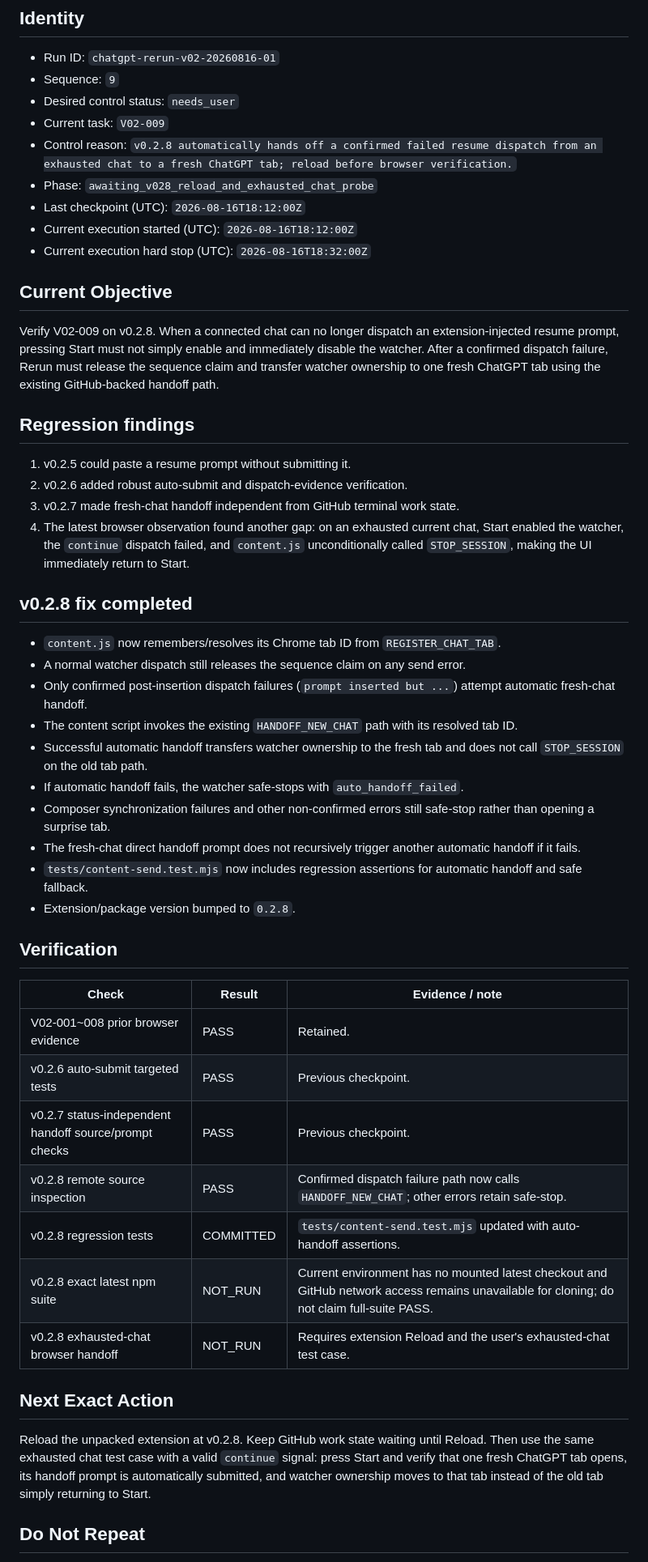
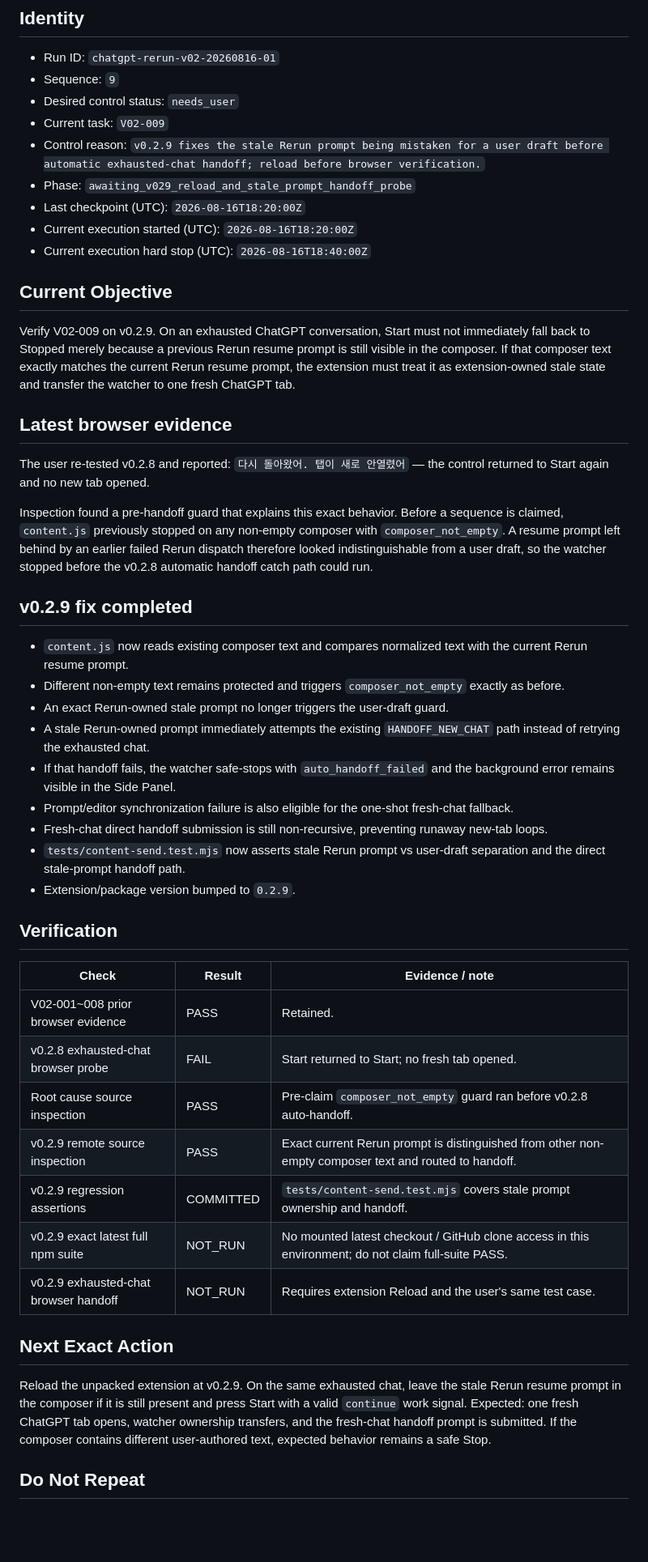
Before and after one commit to Kaetaeru/chatgpt-rerun-extension, a Markdown page: .chatgpt-rerun/STATE.md, the part around one of its changes. Shown at 81% size. GitHub-like rendering; blank space fills up the shorter version.

Commit message:
docs: checkpoint V02-009 at v0.2.9

```diff
--- a/.chatgpt-rerun/STATE.md
+++ b/.chatgpt-rerun/STATE.md
@@ -6,51 +6,49 @@
 - Sequence: `9`
 - Desired control status: `needs_user`
 - Current task: `V02-009`
-- Control reason: `v0.2.8 automatically hands off a confirmed failed resume dispatch from an exhausted chat to a fresh ChatGPT tab; reload before browser verification.`
-- Phase: `awaiting_v028_reload_and_exhausted_chat_probe`
-- Last checkpoint (UTC): `2026-08-16T18:12:00Z`
-- Current execution started (UTC): `2026-08-16T18:12:00Z`
-- Current execution hard stop (UTC): `2026-08-16T18:32:00Z`
+- Control reason: `v0.2.9 fixes the stale Rerun prompt being mistaken for a user draft before automatic exhausted-chat handoff; reload before browser verification.`
+- Phase: `awaiting_v029_reload_and_stale_prompt_handoff_probe`
+- Last checkpoint (UTC): `2026-08-16T18:20:00Z`
+- Current execution started (UTC): `2026-08-16T18:20:00Z`
+- Current execution hard stop (UTC): `2026-08-16T18:40:00Z`
 
 ## Current Objective
 
-Verify V02-009 on v0.2.8. When a connected chat can no longer dispatch an extension-injected resume prompt, pressing Start must not simply enable and immediately disable the watcher. After a confirmed dispatch failure, Rerun must release the sequence claim and transfer watcher ownership to one fresh ChatGPT tab using the existing GitHub-backed handoff path.
+Verify V02-009 on v0.2.9. On an exhausted ChatGPT conversation, Start must not immediately fall back to Stopped merely because a previous Rerun resume prompt is still visible in the composer. If that composer text exactly matches the current Rerun resume prompt, the extension must treat it as extension-owned stale state and transfer the watcher to one fresh ChatGPT tab.
 
-## Regression findings
+## Latest browser evidence
 
-1. v0.2.5 could paste a resume prompt without submitting it.
-2. v0.2.6 added robust auto-submit and dispatch-evidence verification.
-3. v0.2.7 made fresh-chat handoff independent from GitHub terminal work state.
-4. The latest browser observation found another gap: on an exhausted current chat, Start enabled the watcher, the `continue` dispatch failed, and `content.js` unconditionally called `STOP_SESSION`, making the UI immediately return to Start.
+The user re-tested v0.2.8 and reported: `다시 돌아왔어. 탭이 새로 안열렸어` — the control returned to Start again and no new tab opened.
 
-## v0.2.8 fix completed
+Inspection found a pre-handoff guard that explains this exact behavior. Before a sequence is claimed, `content.js` previously stopped on any non-empty composer with `composer_not_empty`. A resume prompt left behind by an earlier failed Rerun dispatch therefore looked indistinguishable from a user draft, so the watcher stopped before the v0.2.8 automatic handoff catch path could run.
 
-- `content.js` now remembers/resolves its Chrome tab ID from `REGISTER_CHAT_TAB`.
-- A normal watcher dispatch still releases the sequence claim on any send error.
-- Only confirmed post-insertion dispatch failures (`prompt inserted but ...`) attempt automatic fresh-chat handoff.
-- The content script invokes the existing `HANDOFF_NEW_CHAT` path with its resolved tab ID.
-- Successful automatic handoff transfers watcher ownership to the fresh tab and does not call `STOP_SESSION` on the old tab path.
-- If automatic handoff fails, the watcher safe-stops with `auto_handoff_failed`.
-- Composer synchronization failures and other non-confirmed errors still safe-stop rather than opening a surprise tab.
-- The fresh-chat direct handoff prompt does not recursively trigger another automatic handoff if it fails.
-- `tests/content-send.test.mjs` now includes regression assertions for automatic handoff and safe fallback.
-- Extension/package version bumped to `0.2.8`.
+## v0.2.9 fix completed
+
+- `content.js` now reads existing composer text and compares normalized text with the current Rerun resume prompt.
+- Different non-empty text remains protected and triggers `composer_not_empty` exactly as before.
+- An exact Rerun-owned stale prompt no longer triggers the user-draft guard.
+- A stale Rerun-owned prompt immediately attempts the existing `HANDOFF_NEW_CHAT` path instead of retrying the exhausted chat.
+- If that handoff fails, the watcher safe-stops with `auto_handoff_failed` and the background error remains visible in the Side Panel.
+- Prompt/editor synchronization failure is also eligible for the one-shot fresh-chat fallback.
+- Fresh-chat direct handoff submission is still non-recursive, preventing runaway new-tab loops.
+- `tests/content-send.test.mjs` now asserts stale Rerun prompt vs user-draft separation and the direct stale-prompt handoff path.
+- Extension/package version bumped to `0.2.9`.
 
 ## Verification
 
 | Check | Result | Evidence / note |
 |---|---|---|
 | V02-001~008 prior browser evidence | PASS | Retained. |
-| v0.2.6 auto-submit targeted tests | PASS | Previous checkpoint. |
-| v0.2.7 status-independent handoff source/prompt checks | PASS | Previous checkpoint. |
-| v0.2.8 remote source inspection | PASS | Confirmed dispatch failure path now calls `HANDOFF_NEW_CHAT`; other errors retain safe-stop. |
-| v0.2.8 regression tests | COMMITTED | `tests/content-send.test.mjs` updated with auto-handoff assertions. |
-| v0.2.8 exact latest npm suite | NOT_RUN | Current environment has no mounted latest checkout and GitHub network access remains unavailable for cloning; do not claim full-suite PASS. |
-| v0.2.8 exhausted-chat browser handoff | NOT_RUN | Requires extension Reload and the user's exhausted-chat test case. |
+| v0.2.8 exhausted-chat browser probe | FAIL | Start returned to Start; no fresh tab opened. |
+| Root cause source inspection | PASS | Pre-claim `composer_not_empty` guard ran before v0.2.8 auto-handoff. |
+| v0.2.9 remote source inspection | PASS | Exact current Rerun prompt is distinguished from other non-empty composer text and routed to handoff. |
+| v0.2.9 regression assertions | COMMITTED | `tests/content-send.test.mjs` covers stale prompt ownership and handoff. |
+| v0.2.9 exact latest full npm suite | NOT_RUN | No mounted latest checkout / GitHub clone access in this environment; do not claim full-suite PASS. |
+| v0.2.9 exhausted-chat browser handoff | NOT_RUN | Requires extension Reload and the user's same test case. |
 
 ## Next Exact Action
 
-Reload the unpacked extension at v0.2.8. Keep GitHub work state waiting until Reload. Then use the same exhausted chat test case with a valid `continue` signal: press Start and verify that one fresh ChatGPT tab opens, its handoff prompt is automatically submitted, and watcher ownership moves to that tab instead of the old tab simply returning to Start.
+Reload the unpacked extension at v0.2.9. On the same exhausted chat, leave the stale Rerun resume prompt in the composer if it is still present and press Start with a valid `continue` work signal. Expected: one fresh ChatGPT tab opens, watcher ownership transfers, and the fresh-chat handoff prompt is submitted. If the composer contains different user-authored text, expected behavior remains a safe Stop.
 
 ## Do Not Repeat
 
```
Also changed, not shown: other parts of .chatgpt-rerun/STATE.md (+4 -4 lines).
